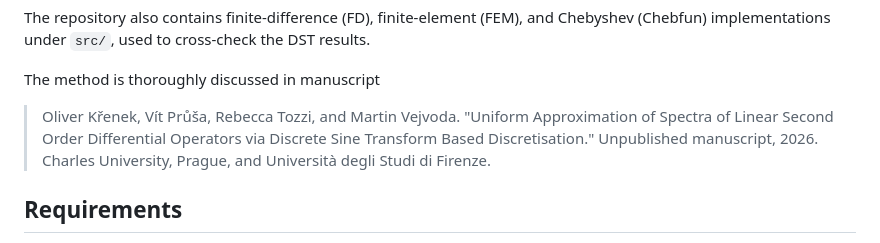
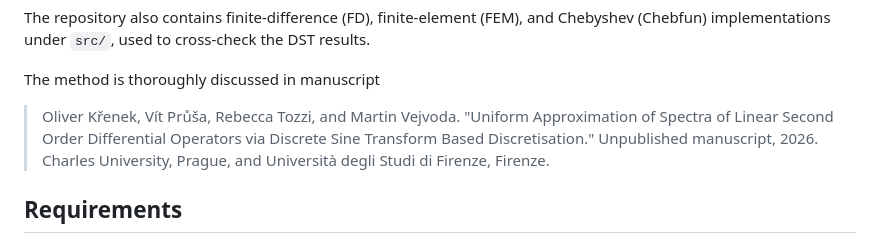
Before and after one commit to vitprusa/eigenvalues-plane-matlab, a Markdown page: README.md, the part around the change. GitHub-like rendering.

Commit message:
Misprints.

```diff
--- a/README.md
+++ b/README.md
@@ -32,7 +32,7 @@ DST results.
 
 The method is thoroughly discussed in manuscript
 
-> Oliver Křenek, Vít Průša, Rebecca Tozzi, and Martin Vejvoda. "Uniform Approximation of Spectra of Linear Second Order Differential Operators via Discrete Sine Transform Based Discretisation." Unpublished manuscript, 2026. Charles University, Prague, and Università degli Studi di Firenze.
+> Oliver Křenek, Vít Průša, Rebecca Tozzi, and Martin Vejvoda. "Uniform Approximation of Spectra of Linear Second Order Differential Operators via Discrete Sine Transform Based Discretisation." Unpublished manuscript, 2026. Charles University, Prague, and Università degli Studi di Firenze, Firenze.
 
 ## Requirements
 
```
